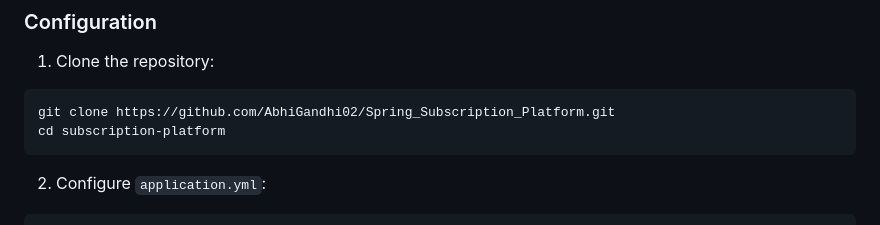
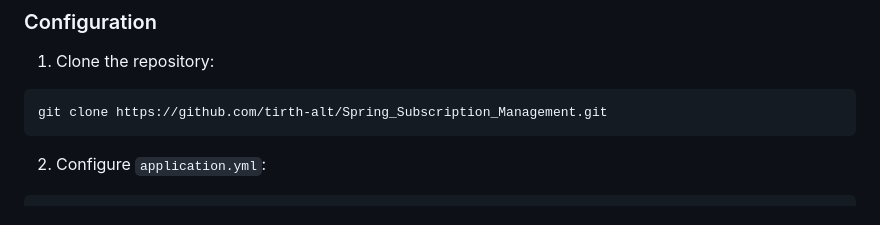
Before and after one commit to tirth-alt/Spring_Subscription_Management, a Markdown page: README.md, the part around the change. Drawn GitHub-style.

````diff
--- a/README.md
+++ b/README.md
@@ -99,8 +99,7 @@ src/main/java/com/example/subscription_platform/
 
 1. Clone the repository:
 ```bash
-git clone https://github.com/AbhiGandhi02/Spring_Subscription_Platform.git
-cd subscription-platform
+git clone https://github.com/tirth-alt/Spring_Subscription_Management.git
 ```
 
 2. Configure `application.yml`:
````
